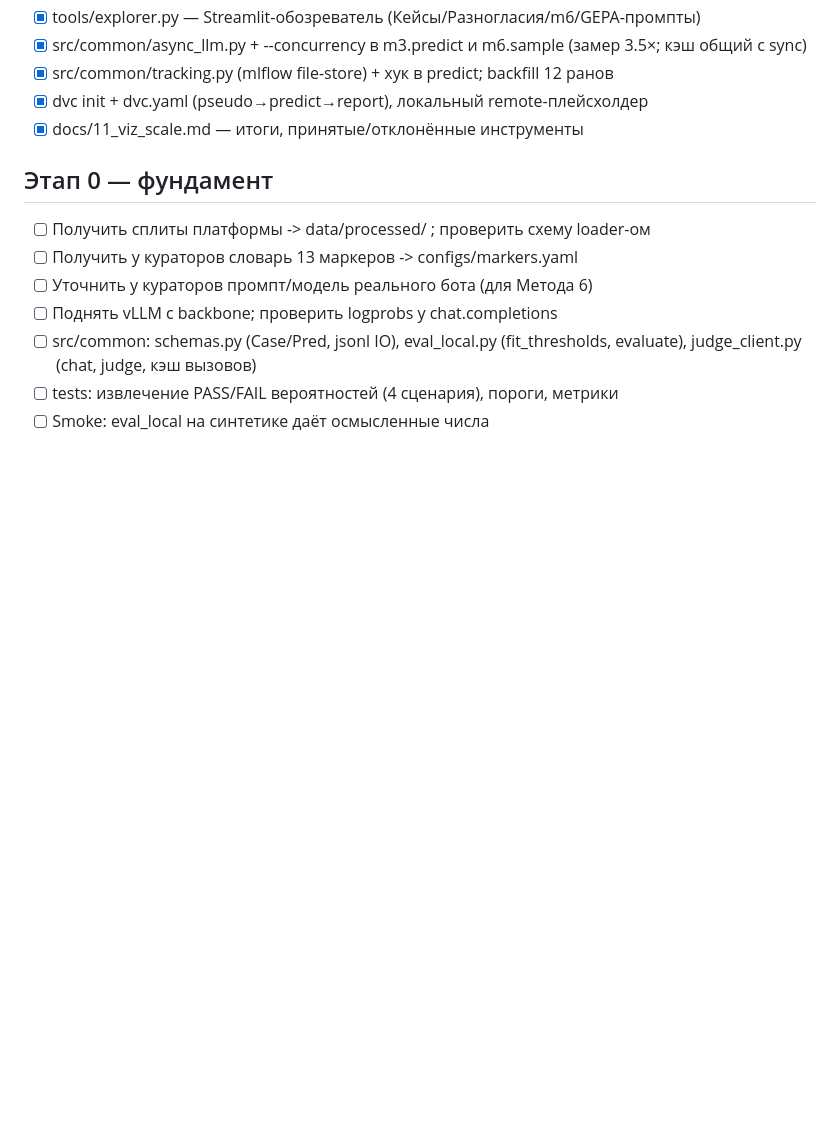
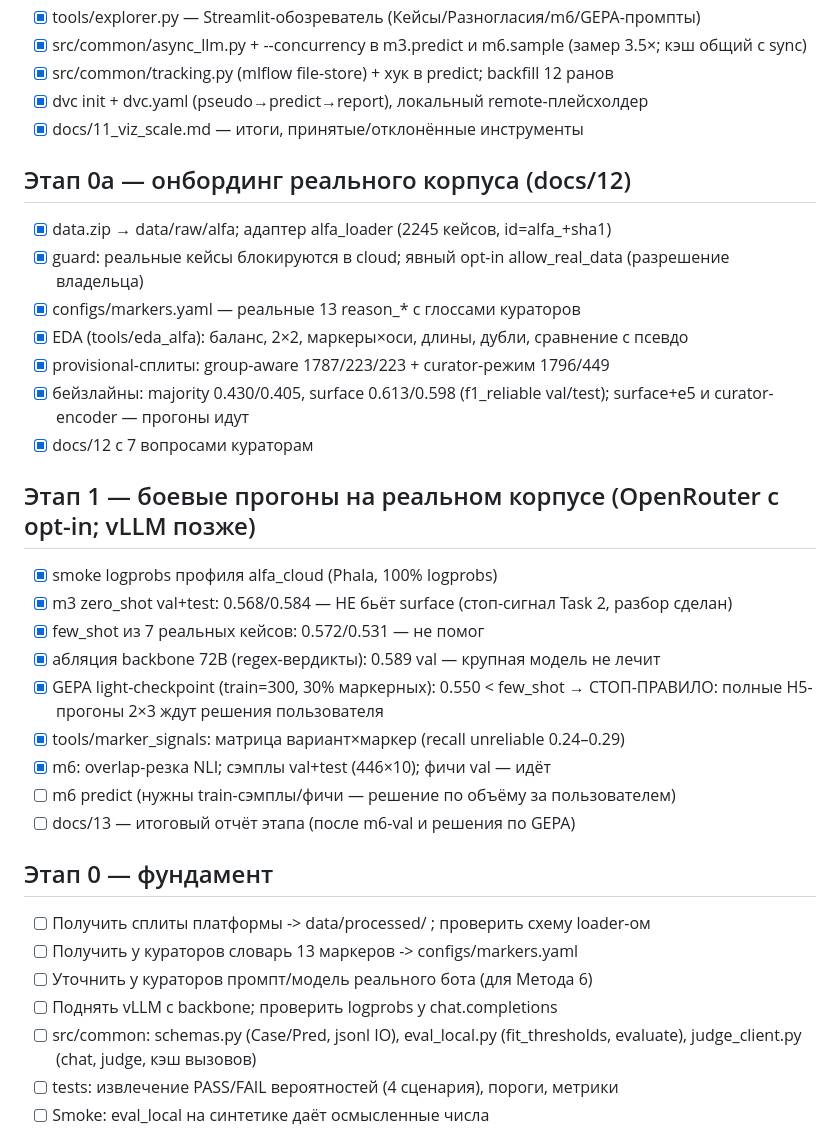
Before and after one commit to MurkaSelebry/rag-reliability, a Markdown page: docs/05_tasks.md, the part around the change. Drawn GitHub-style; blank space fills up the shorter version.

Commit message:
docs: чекбоксы этапов 0a и 1 (стоп-правила зафиксированы)
Co-Authored-By: Claude Fable 5 <noreply@anthropic.com>
Claude-Session: https://claude.ai/code/session_01Tj8wGDPuvVEMzH5CdPwe67

```diff
--- a/docs/05_tasks.md
+++ b/docs/05_tasks.md
@@ -27,6 +27,28 @@
 - [x] src/common/tracking.py (mlflow file-store) + хук в predict; backfill 12 ранов
 - [x] dvc init + dvc.yaml (pseudo→predict→report), локальный remote-плейсхолдер
 - [x] docs/11_viz_scale.md — итоги, принятые/отклонённые инструменты
+
+## Этап 0a — онбординг реального корпуса (docs/12)
+- [x] data.zip → data/raw/alfa; адаптер alfa_loader (2245 кейсов, id=alfa_+sha1)
+- [x] guard: реальные кейсы блокируются в cloud; явный opt-in allow_real_data (разрешение владельца)
+- [x] configs/markers.yaml — реальные 13 reason_* с глоссами кураторов
+- [x] EDA (tools/eda_alfa): баланс, 2×2, маркеры×оси, длины, дубли, сравнение с псевдо
+- [x] provisional-сплиты: group-aware 1787/223/223 + curator-режим 1796/449
+- [x] бейзлайны: majority 0.430/0.405, surface 0.613/0.598 (f1_reliable val/test);
+      surface+e5 и curator-encoder — прогоны идут
+- [x] docs/12 с 7 вопросами кураторам
+
+## Этап 1 — боевые прогоны на реальном корпусе (OpenRouter c opt-in; vLLM позже)
+- [x] smoke logprobs профиля alfa_cloud (Phala, 100% logprobs)
+- [x] m3 zero_shot val+test: 0.568/0.584 — НЕ бьёт surface (стоп-сигнал Task 2, разбор сделан)
+- [x] few_shot из 7 реальных кейсов: 0.572/0.531 — не помог
+- [x] абляция backbone 72B (regex-вердикты): 0.589 val — крупная модель не лечит
+- [x] GEPA light-checkpoint (train=300, 30% маркерных): 0.550 < few_shot →
+      СТОП-ПРАВИЛО: полные H5-прогоны 2×3 ждут решения пользователя
+- [x] tools/marker_signals: матрица вариант×маркер (recall unreliable 0.24–0.29)
+- [x] m6: overlap-резка NLI; сэмплы val+test (446×10); фичи val — идёт
+- [ ] m6 predict (нужны train-сэмплы/фичи — решение по объёму за пользователем)
+- [ ] docs/13 — итоговый отчёт этапа (после m6-val и решения по GEPA)
 
 ## Этап 0 — фундамент
 - [ ] Получить сплиты платформы -> data/processed/ ; проверить схему loader-ом
```
